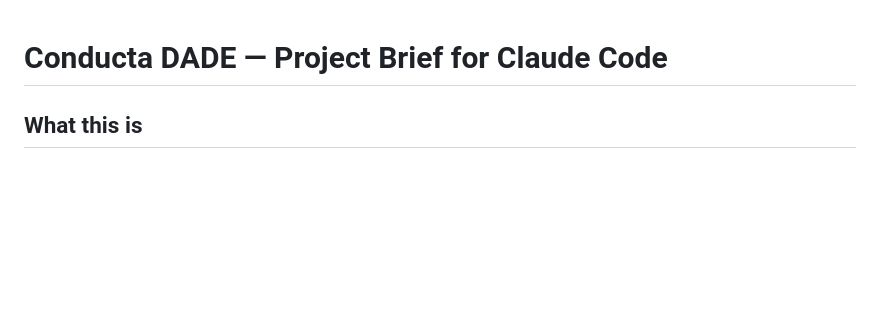
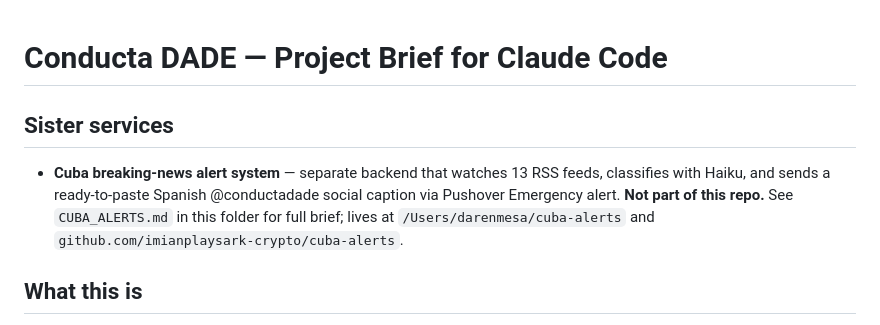
Before and after one commit to imianplaysark-crypto/conducta-website, a Markdown page: CLAUDE.md, the part around the change. Drawn GitHub-style; blank space fills up the shorter version.

```diff
--- a/CLAUDE.md
+++ b/CLAUDE.md
@@ -1,4 +1,7 @@
 # Conducta DADE — Project Brief for Claude Code
+
+## Sister services
+- **Cuba breaking-news alert system** — separate backend that watches 13 RSS feeds, classifies with Haiku, and sends a ready-to-paste Spanish @conductadade social caption via Pushover Emergency alert. **Not part of this repo.** See `CUBA_ALERTS.md` in this folder for full brief; lives at `/Users/darenmesa/cuba-alerts` and `github.com/imianplaysark-crypto/cuba-alerts`.
 
 ## What this is
 Conducta is a Miami-based nonprofit (501(c)(3) pending) documenting and supporting unhoused/vulnerable populations through direct food/clothing distribution and unfiltered photojournalism. The site (conductadade.com) is the public-facing home: mission, gallery, donations, blog, contact.
```
Also changed, not shown: CUBA_ALERTS.md (added, +112 -0 lines).
